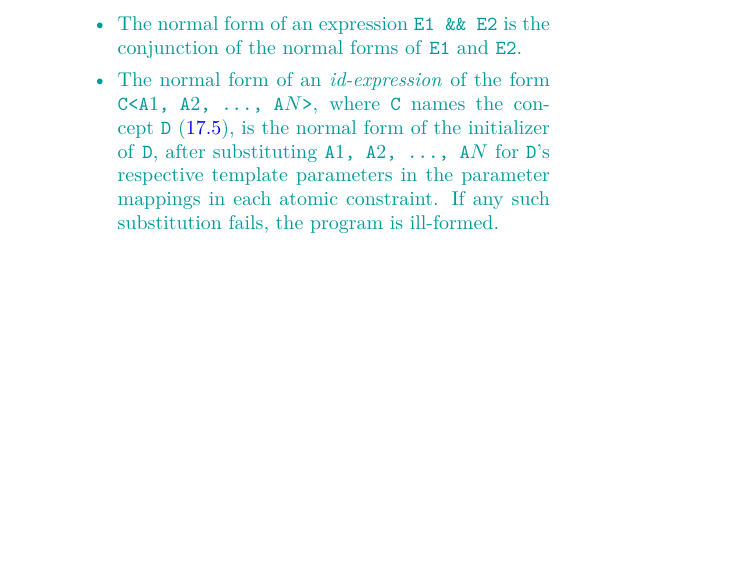
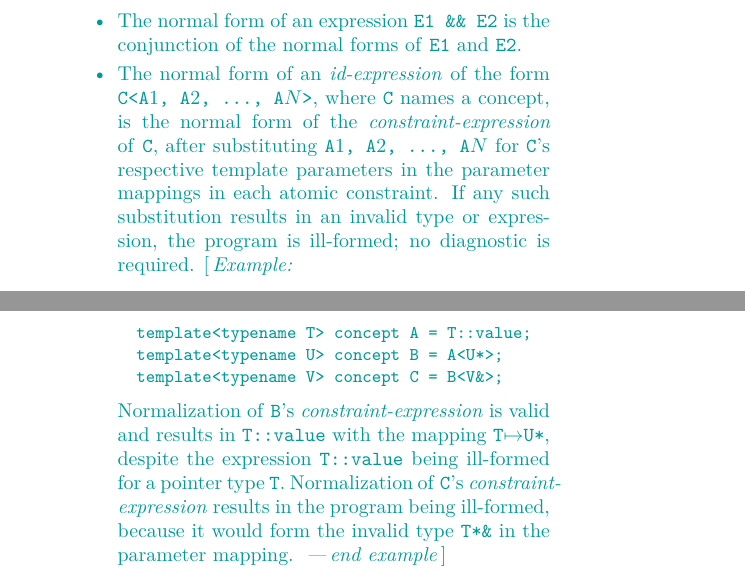
Before and after one commit to cplusplus/concepts-ts, a LaTeX book (src/ts.tex, which reads src/constraints.tex): part of page 59 of 65 before the commit and two parts of pages 59 and 60 of 65 after it, the two joined at a grey line, cut so that both start at the same text, the shorter picture padded with empty space. Compiled offline with pdfLaTeX; a LaTeX package or settings file that is missing is left out.

Commit message:
Clarification of exposition of parameter mappings.

```diff
--- a/src/constraints.tex
+++ b/src/constraints.tex
@@ -297,13 +298,29 @@ conjunction of the normal forms of \tcode{E1}
 and \tcode{E2}.
 
 \item The normal form of an \grammarterm{id-expression} of the form
-\tcode{C<A$1$, A$2$, ..., A$N$>}, where \tcode{C} names the concept
-\tcode{D} (\ref{temp.concept}),
-is the normal form of the initializer of \tcode{D},
+\tcode{C<A$1$, A$2$, ..., A$N$>}, where \tcode{C} names a concept,
+is the normal form of the \grammarterm{constraint-expression} of \tcode{C},
 after substituting \tcode{A$1$, A$2$, ..., A$N$} for
-\tcode{D}{'s} respective template parameters in the
+\tcode{C}{'s} respective template parameters in the
 parameter mappings in each atomic constraint.
-If any such substitution fails, the program is ill-formed.
+If any such substitution results in an invalid type or expression,
+the program is ill-formed; no diagnostic is required.
+\enterexample
+\begin{codeblock}
+template<typename T> concept A = T::value;
+template<typename U> concept B = A<U*>;
+template<typename V> concept C = B<V&>;
+\end{codeblock}
+Normalization of \tcode{B}'s \grammarterm{constraint-expression}
+is valid and results in \tcode{T::value} with the mapping
+\tcode{T}$\mapsto$\tcode{U*},
+despite the expression \tcode{T::value} being ill-formed
+for a pointer type \tcode{T}.
+Normalization of \tcode{C}'s \grammarterm{constraint-expression}
+results in the program being ill-formed,
+because it would form the invalid type \tcode{T*\&}
+in the parameter mapping.
+\exitexample
 
 \item The normal form of any other expression \tcode{E}
 is the atomic constraint
```
Also changed, not shown: src/constraints.tex (7 more changed lines).
